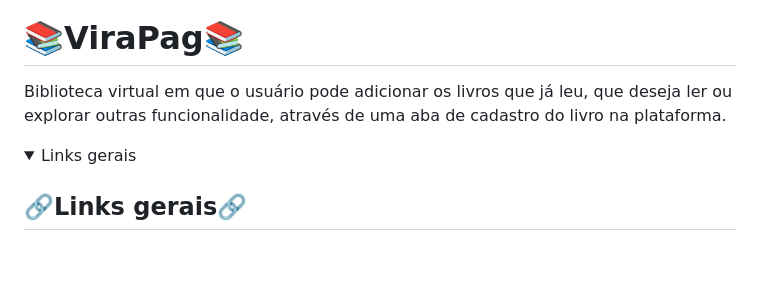
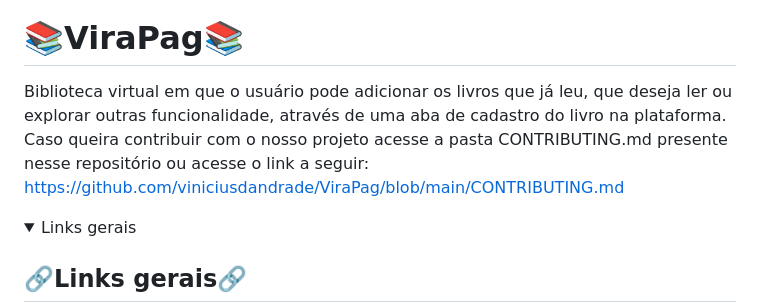
Before and after one commit to LucasSukar/ViraPag, a Markdown page: README.md, the part around the change. GitHub-like rendering; folded sections open; blank space fills up the shorter version.

```diff
--- a/README.md
+++ b/README.md
@@ -18,7 +18,7 @@
 
 # 📚ViraPag📚
 
-  Biblioteca virtual em que o usuário pode adicionar os livros que já leu, que deseja ler ou explorar outras funcionalidade, através de uma aba de cadastro do livro na plataforma.
+  Biblioteca virtual em que o usuário pode adicionar os livros que já leu, que deseja ler ou explorar outras funcionalidade, através de uma aba de cadastro do livro na plataforma. Caso queira contribuir com o nosso projeto acesse a pasta CONTRIBUTING.md presente nesse repositório ou acesse o link a seguir: https://github.com/viniciusdandrade/ViraPag/blob/main/CONTRIBUTING.md
 
 
 <details>
```
